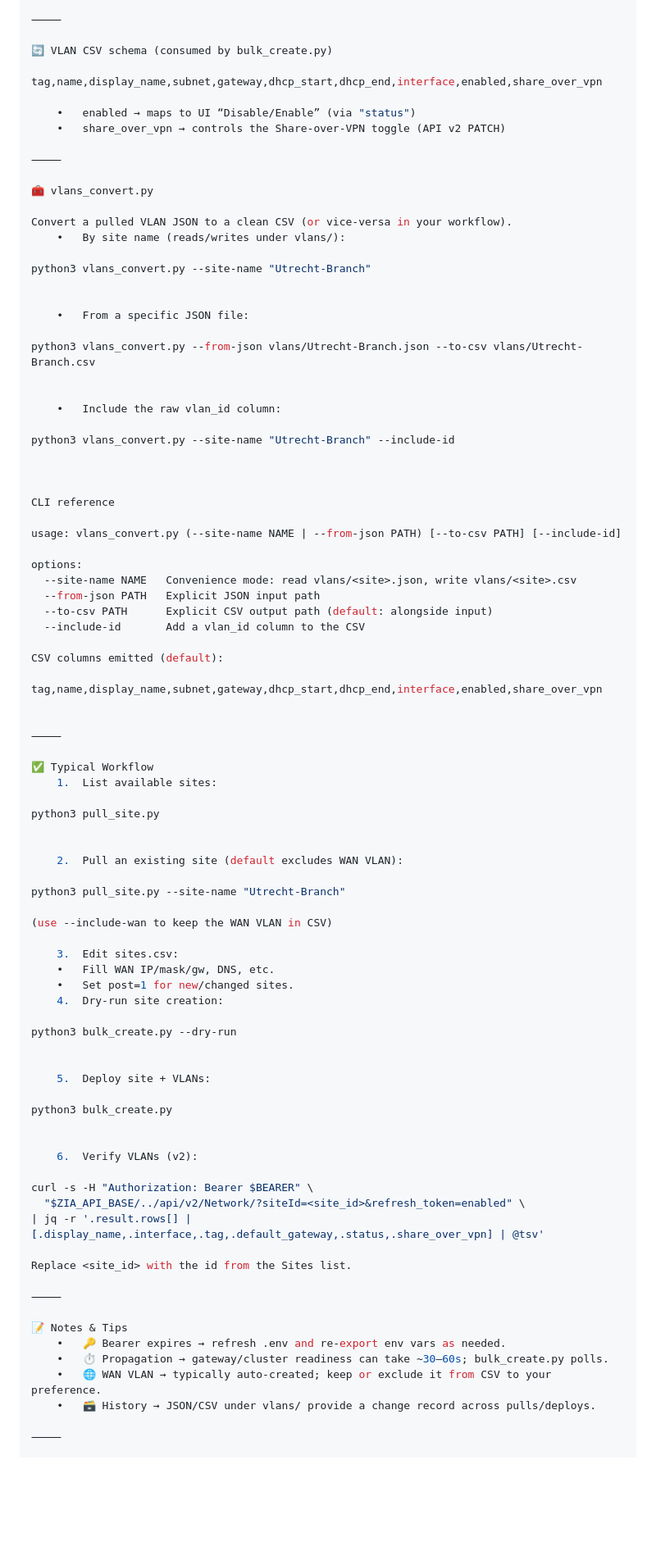
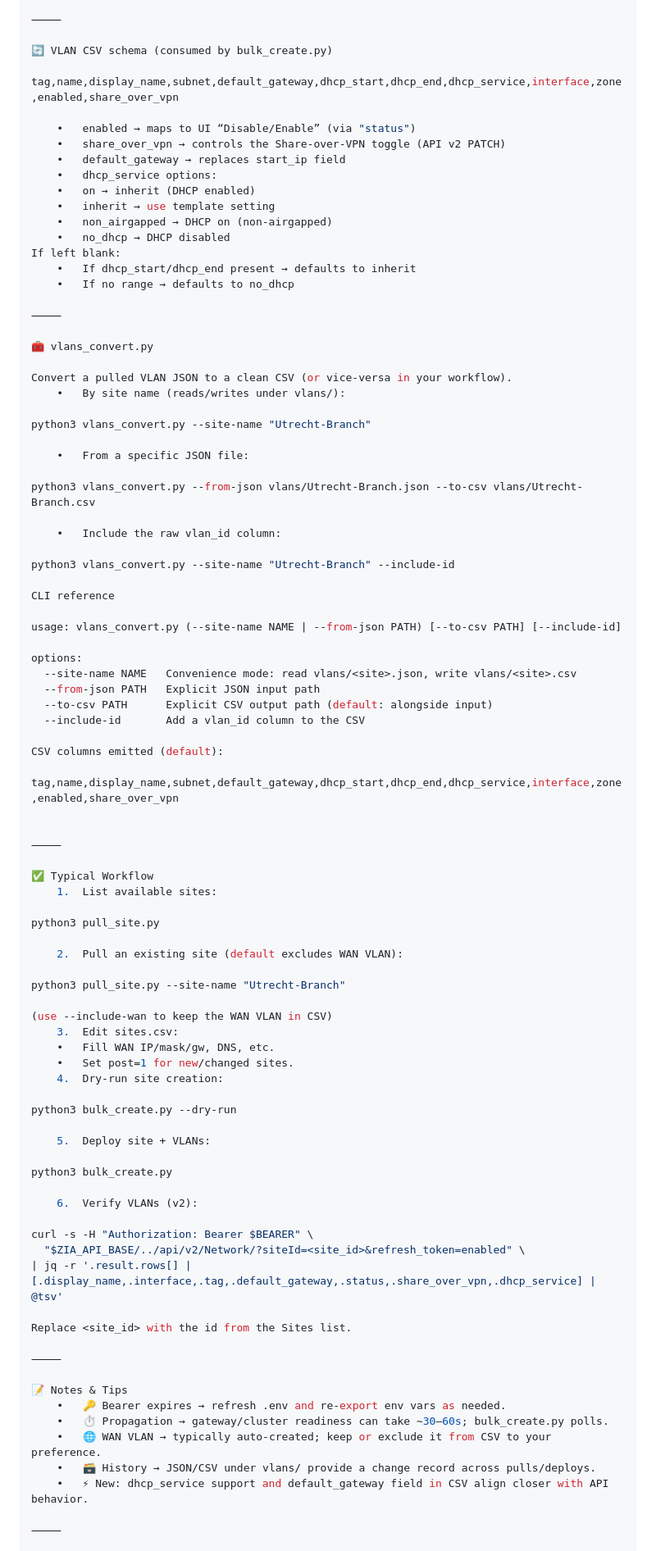
Before and after one commit to m1k3d/ztb-site-automation, a Markdown page: readme.md, the part around one of its changes. Shown at 82% size. GitHub-like rendering; blank space fills up the shorter version.

Commit message:
update README for dhcp_service + default_gateway

```diff
--- a/readme.md
+++ b/readme.md
@@ -133,10 +123,19 @@ lan_interface_name,wan_interface_name,vlans_file,post
 
 🔄 VLAN CSV schema (consumed by bulk_create.py)
 
-tag,name,display_name,subnet,gateway,dhcp_start,dhcp_end,interface,enabled,share_over_vpn
+tag,name,display_name,subnet,default_gateway,dhcp_start,dhcp_end,dhcp_service,interface,zone,enabled,share_over_vpn
 
 	•	enabled → maps to UI “Disable/Enable” (via "status")
 	•	share_over_vpn → controls the Share-over-VPN toggle (API v2 PATCH)
+	•	default_gateway → replaces start_ip field
+	•	dhcp_service options:
+	•	on → inherit (DHCP enabled)
+	•	inherit → use template setting
+	•	non_airgapped → DHCP on (non-airgapped)
+	•	no_dhcp → DHCP disabled
+If left blank:
+	•	If dhcp_start/dhcp_end present → defaults to inherit
+	•	If no range → defaults to no_dhcp
 
 ⸻
 
@@ -147,17 +146,13 @@ Convert a pulled VLAN JSON to a clean CSV (or vice-versa in your workflow).
 
 python3 vlans_convert.py --site-name "Utrecht-Branch"
 
-
 	•	From a specific JSON file:
 
 python3 vlans_convert.py --from-json vlans/Utrecht-Branch.json --to-csv vlans/Utrecht-Branch.csv
 
-
 	•	Include the raw vlan_id column:
 
 python3 vlans_convert.py --site-name "Utrecht-Branch" --include-id
-
-
 
 CLI reference
 
@@ -171,7 +166,7 @@ options:
 
 CSV columns emitted (default):
 
-tag,name,display_name,subnet,gateway,dhcp_start,dhcp_end,interface,enabled,share_over_vpn
+tag,name,display_name,subnet,default_gateway,dhcp_start,dhcp_end,dhcp_service,interface,zone,enabled,share_over_vpn
 
 
 ⸻
@@ -181,13 +176,11 @@ tag,name,display_name,subnet,gateway,dhcp_start,dhcp_end,interface,enabled,share
 
 python3 pull_site.py
 
-
 	2.	Pull an existing site (default excludes WAN VLAN):
 
 python3 pull_site.py --site-name "Utrecht-Branch"
 
 (use --include-wan to keep the WAN VLAN in CSV)
-
 	3.	Edit sites.csv:
 	•	Fill WAN IP/mask/gw, DNS, etc.
 	•	Set post=1 for new/changed sites.
@@ -195,17 +188,15 @@ python3 pull_site.py --site-name "Utrecht-Branch"
 
 python3 bulk_create.py --dry-run
 
-
 	5.	Deploy site + VLANs:
 
 python3 bulk_create.py
-
 
 	6.	Verify VLANs (v2):
 
 curl -s -H "Authorization: Bearer $BEARER" \
   "$ZIA_API_BASE/../api/v2/Network/?siteId=<site_id>&refresh_token=enabled" \
-| jq -r '.result.rows[] | [.display_name,.interface,.tag,.default_gateway,.status,.share_over_vpn] | @tsv'
+| jq -r '.result.rows[] | [.display_name,.interface,.tag,.default_gateway,.status,.share_over_vpn,.dhcp_service] | @tsv'
 
 Replace <site_id> with the id from the Sites list.
 
@@ -216,6 +207,7 @@ Replace <site_id> with the id from the Sites list.
 	•	⏱️ Propagation → gateway/cluster readiness can take ~30–60s; bulk_create.py polls.
 	•	🌐 WAN VLAN → typically auto-created; keep or exclude it from CSV to your preference.
 	•	🗃️ History → JSON/CSV under vlans/ provide a change record across pulls/deploys.
+	•	⚡ New: dhcp_service support and default_gateway field in CSV align closer with API behavior.
 
 ⸻
 
```
Also changed, not shown: other parts of readme.md (+7 -15 lines).
